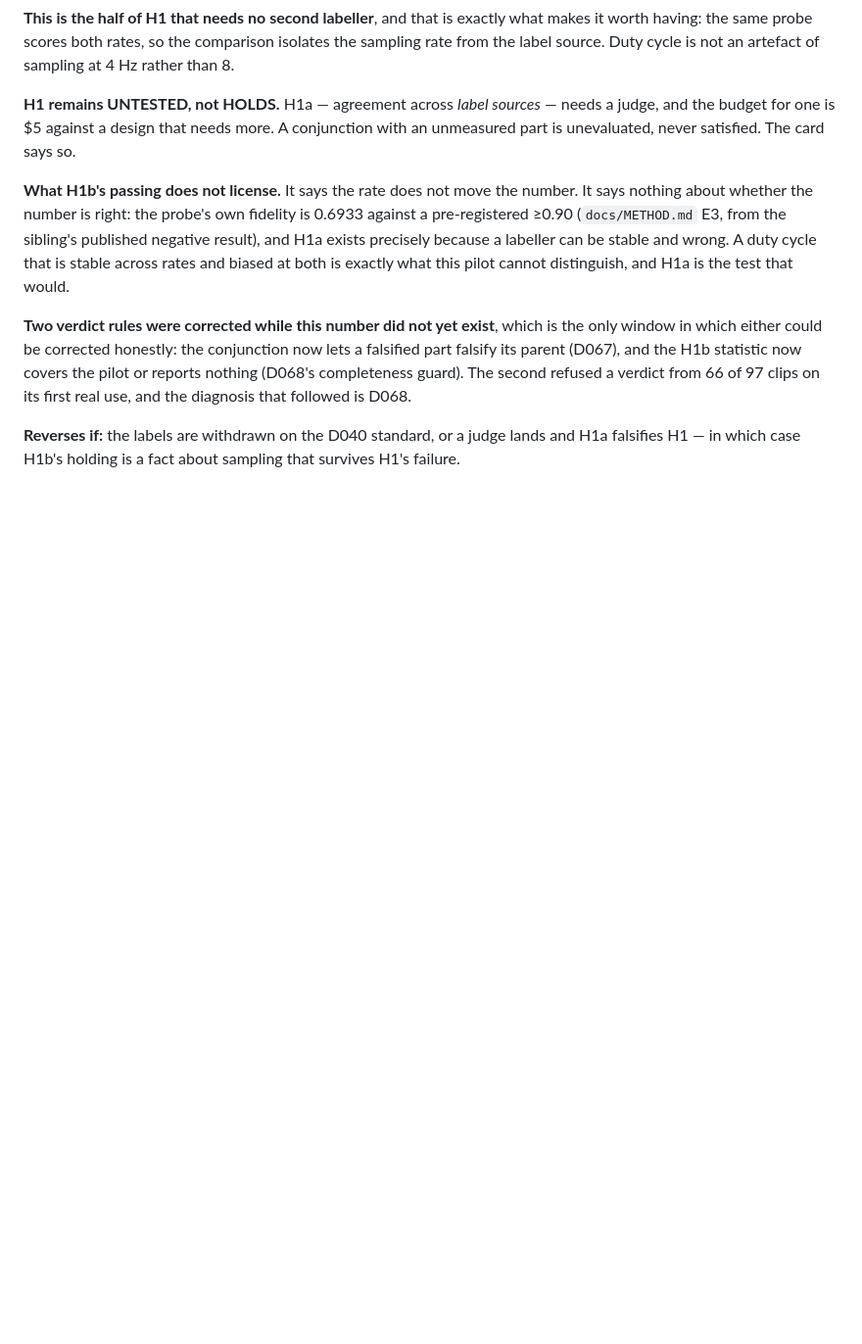
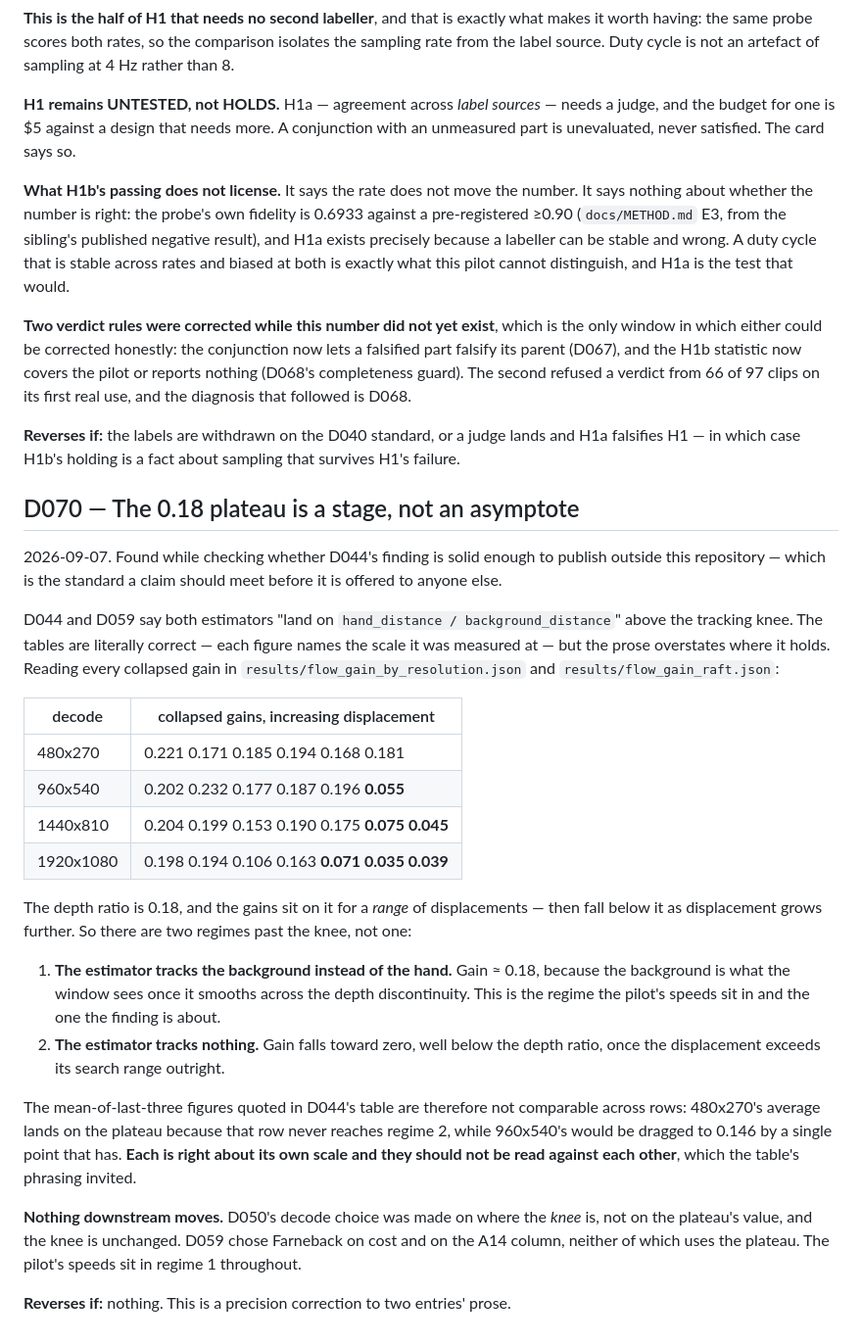
Before and after one commit to caiotheodoro/cyclegraph, a Markdown page: docs/DECISIONS.md, the part around the change. Shown at 98% size. Rendered like a GitHub page; blank space fills up the shorter version.

Commit message:
D070: the 0.18 plateau is a stage, not an asymptote
Found while checking whether D044's finding is solid enough to publish outside
this repo. Above the knee there are two regimes, not one: the estimator first
reports the background's motion (gain = the depth ratio, 0.18), then loses even
that as displacement grows past its search range (0.035-0.075).

The tables were literally correct -- each figure names its scale -- but the
prose 'both land on hand_distance / background_distance' overstates where that
holds, and the mean-of-last-three figures are not comparable across rows.

Nothing downstream moves: D050 chose the decode on the knee, D059 chose the
estimator on cost and the A14 column.

```diff
--- a/docs/DECISIONS.md
+++ b/docs/DECISIONS.md
@@ -2394,3 +2394,40 @@ use, and the diagnosis that followed is D068.
 
 **Reverses if:** the labels are withdrawn on the D040 standard, or a judge lands and H1a
 falsifies H1 — in which case H1b's holding is a fact about sampling that survives H1's failure.
+
+## D070 — The 0.18 plateau is a stage, not an asymptote
+
+2026-09-07. Found while checking whether D044's finding is solid enough to publish outside this
+repository — which is the standard a claim should meet before it is offered to anyone else.
+
+D044 and D059 say both estimators "land on `hand_distance / background_distance`" above the
+tracking knee. The tables are literally correct — each figure names the scale it was measured at
+— but the prose overstates where it holds. Reading every collapsed gain in
+`results/flow_gain_by_resolution.json` and `results/flow_gain_raft.json`:
+
+| decode | collapsed gains, increasing displacement |
+|---|---|
+| 480x270 | 0.221 0.171 0.185 0.194 0.168 0.181 |
+| 960x540 | 0.202 0.232 0.177 0.187 0.196 **0.055** |
+| 1440x810 | 0.204 0.199 0.153 0.190 0.175 **0.075 0.045** |
+| 1920x1080 | 0.198 0.194 0.106 0.163 **0.071 0.035 0.039** |
+
+The depth ratio is 0.18, and the gains sit on it for a *range* of displacements — then fall
+below it as displacement grows further. So there are two regimes past the knee, not one:
+
+1. **The estimator tracks the background instead of the hand.** Gain ≈ 0.18, because the
+   background is what the window sees once it smooths across the depth discontinuity. This is
+   the regime the pilot's speeds sit in and the one the finding is about.
+2. **The estimator tracks nothing.** Gain falls toward zero, well below the depth ratio,
+   once the displacement exceeds its search range outright.
+
+The mean-of-last-three figures quoted in D044's table are therefore not comparable across rows:
+480x270's average lands on the plateau because that row never reaches regime 2, while 960x540's
+would be dragged to 0.146 by a single point that has. **Each is right about its own scale and
+they should not be read against each other**, which the table's phrasing invited.
+
+**Nothing downstream moves.** D050's decode choice was made on where the *knee* is, not on the
+plateau's value, and the knee is unchanged. D059 chose Farneback on cost and on the A14 column,
+neither of which uses the plateau. The pilot's speeds sit in regime 1 throughout.
+
+**Reverses if:** nothing. This is a precision correction to two entries' prose.
```
